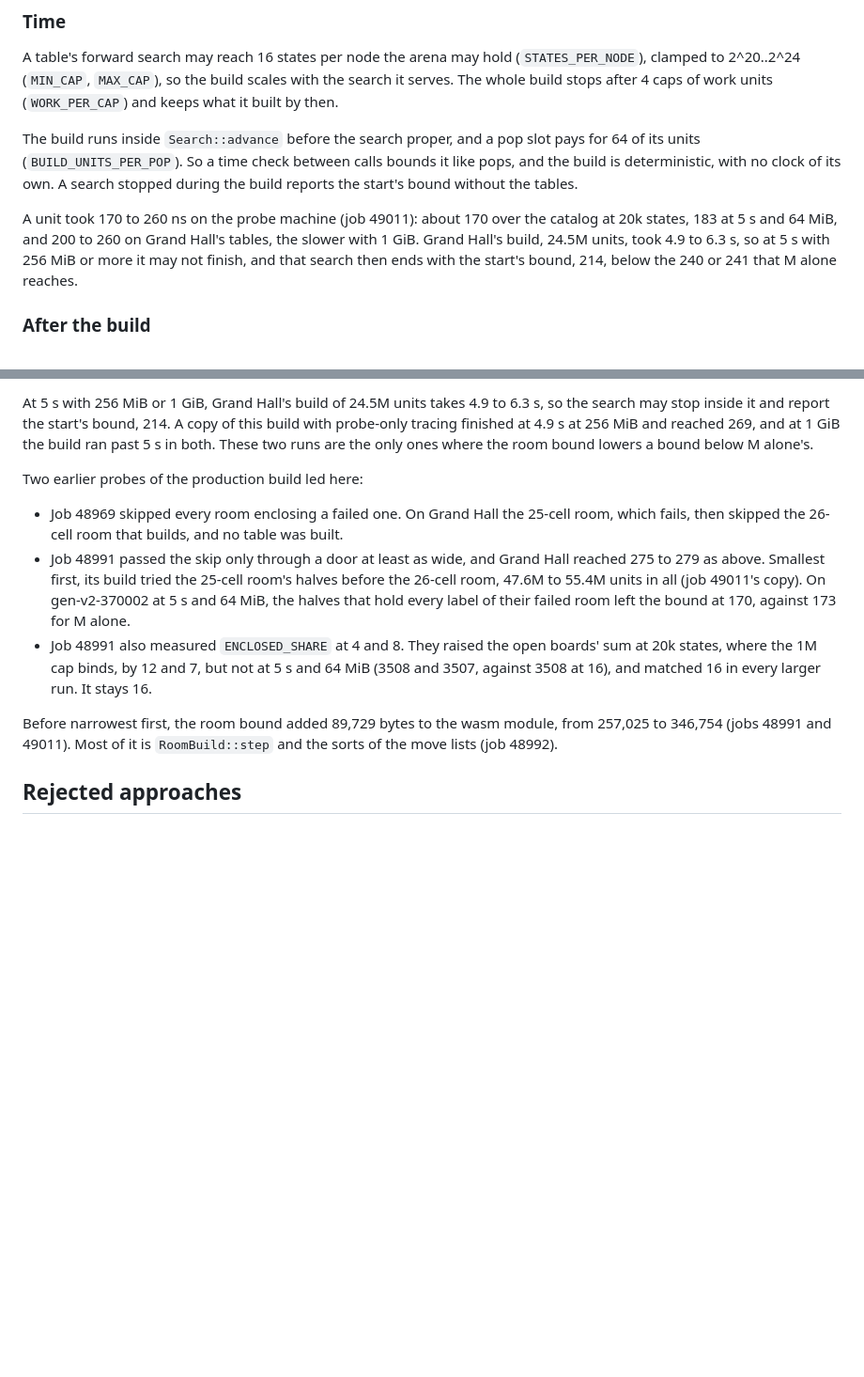
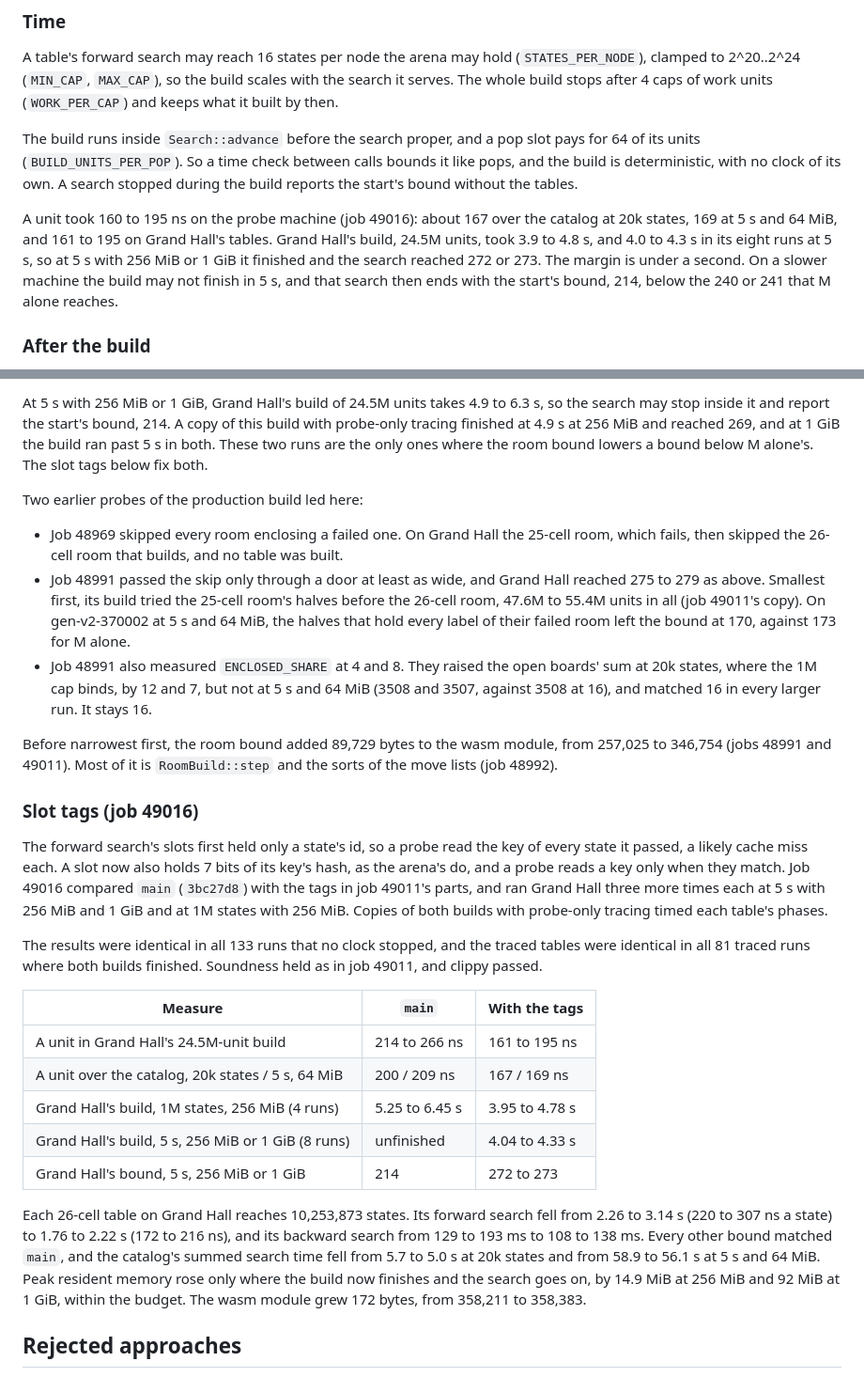
Before and after one commit to Willpatpost/SokomindRust, a Markdown page: docs/room-bound.md, 2 parts joined by grey strips. Shown at 94% size. Rendered like a GitHub page; blank space fills up the shorter version.

Commit message:
docs: record the room-table slot tags' timings (job 49016)
Job 49016 compared main (3bc27d8) with the slot tags (ceeda79): results
identical in all 133 runs no clock stopped, traced tables identical in
all 81, soundness clean, clippy passed. A unit of Grand Hall's 24.5M-unit
build fell from 214-266 ns to 161-195 ns, the build from 5.25-6.45 s to
3.95-4.78 s at 1M states / 256 MiB, and at 5 s with 256 MiB or 1 GiB it
now finishes in 4.04-4.33 s, so Grand Hall's bound there is 272-273
instead of the start's 214 (241 / 240 with M alone). Wasm +172 bytes.

Co-Authored-By: Claude Opus 5.5 <noreply@anthropic.com>

```diff
--- a/docs/room-bound.md
+++ b/docs/room-bound.md
@@ -319,11 +319,13 @@ calls bounds it like pops, and the build is deterministic, with no clock of its
 own. A search stopped during the build reports the start's bound without the
 tables.
 
-A unit took 170 to 260 ns on the probe machine (job 49011): about 170 over the
-catalog at 20k states, 183 at 5 s and 64 MiB, and 200 to 260 on Grand Hall's
-tables, the slower with 1 GiB. Grand Hall's build, 24.5M units, took 4.9 to
-6.3 s, so at 5 s with 256 MiB or more it may not finish, and that search then
-ends with the start's bound, 214, below the 240 or 241 that M alone reaches.
+A unit took 160 to 195 ns on the probe machine (job 49016): about 167 over the
+catalog at 20k states, 169 at 5 s and 64 MiB, and 161 to 195 on Grand Hall's
+tables. Grand Hall's build, 24.5M units, took 3.9 to 4.8 s, and 4.0 to 4.3 s in
+its eight runs at 5 s, so at 5 s with 256 MiB or 1 GiB it finished and the
+search reached 272 or 273. The margin is under a second. On a slower machine
+the build may not finish in 5 s, and that search then ends with the start's
+bound, 214, below the 240 or 241 that M alone reaches.
 
 ### After the build
 
@@ -417,7 +419,8 @@ At 5 s with 256 MiB or 1 GiB, Grand Hall's build of 24.5M units takes 4.9 to
 6.3 s, so the search may stop inside it and report the start's bound, 214. A
 copy of this build with probe-only tracing finished at 4.9 s at 256 MiB and
 reached 269, and at 1 GiB the build ran past 5 s in both. These two runs are the
-only ones where the room bound lowers a bound below M alone's.
+only ones where the room bound lowers a bound below M alone's. The slot tags
+below fix both.
 
 Two earlier probes of the production build led here:
 
@@ -437,6 +440,37 @@ Two earlier probes of the production build led here:
 Before narrowest first, the room bound added 89,729 bytes to the wasm module,
 from 257,025 to 346,754 (jobs 48991 and 49011). Most of it is `RoomBuild::step`
 and the sorts of the move lists (job 48992).
+
+### Slot tags (job 49016)
+
+The forward search's slots first held only a state's id, so a probe read the
+key of every state it passed, a likely cache miss each. A slot now also holds 7
+bits of its key's hash, as the arena's do, and a probe reads a key only when
+they match. Job 49016 compared `main` (`3bc27d8`) with the tags in job 49011's
+parts, and ran Grand Hall three more times each at 5 s with 256 MiB and 1 GiB
+and at 1M states with 256 MiB. Copies of both builds with probe-only tracing
+timed each table's phases.
+
+The results were identical in all 133 runs that no clock stopped, and the
+traced tables were identical in all 81 traced runs where both builds finished.
+Soundness held as in job 49011, and clippy passed.
+
+| Measure | `main` | With the tags |
+| --- | --- | --- |
+| A unit in Grand Hall's 24.5M-unit build | 214 to 266 ns | 161 to 195 ns |
+| A unit over the catalog, 20k states / 5 s, 64 MiB | 200 / 209 ns | 167 / 169 ns |
+| Grand Hall's build, 1M states, 256 MiB (4 runs) | 5.25 to 6.45 s | 3.95 to 4.78 s |
+| Grand Hall's build, 5 s, 256 MiB or 1 GiB (8 runs) | unfinished | 4.04 to 4.33 s |
+| Grand Hall's bound, 5 s, 256 MiB or 1 GiB | 214 | 272 to 273 |
+
+Each 26-cell table on Grand Hall reaches 10,253,873 states. Its forward search
+fell from 2.26 to 3.14 s (220 to 307 ns a state) to 1.76 to 2.22 s (172 to
+216 ns), and its backward search from 129 to 193 ms to 108 to 138 ms. Every
+other bound matched `main`, and the catalog's summed search time fell from 5.7
+to 5.0 s at 20k states and from 58.9 to 56.1 s at 5 s and 64 MiB. Peak resident
+memory rose only where the build now finishes and the search goes on, by
+14.9 MiB at 256 MiB and 92 MiB at 1 GiB, within the budget. The wasm module grew
+172 bytes, from 358,211 to 358,383.
 
 ## Rejected approaches
 
```
Also changed, not shown: README.md (+5 -3 lines).
